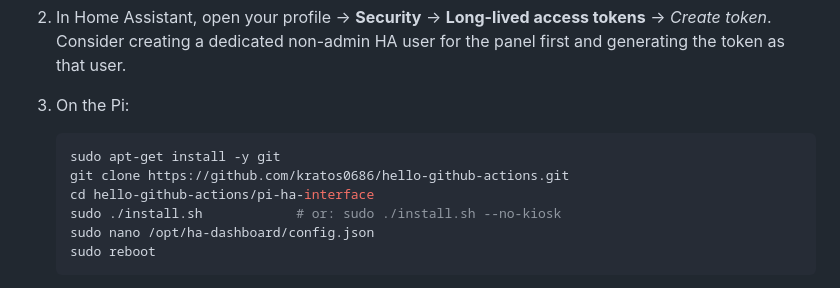
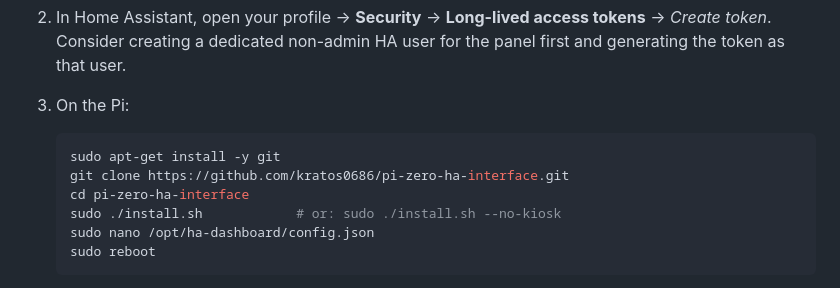
Before and after one commit to kratos0686/pi-zero-ha-interface, a Markdown page: README.md, the part around the change. Drawn GitHub-style.

Commit message:
Correct README checkout instructions
Co-authored-by: kratos0686 <77224843+kratos0686@users.noreply.github.com>

````diff
--- a/README.md
+++ b/README.md
@@ -35,8 +35,8 @@ only a thin client on the Pi:
 
    ```sh
    sudo apt-get install -y git
-   git clone https://github.com/kratos0686/hello-github-actions.git
-   cd hello-github-actions/pi-ha-interface
+   git clone https://github.com/kratos0686/pi-zero-ha-interface.git
+   cd pi-zero-ha-interface
    sudo ./install.sh            # or: sudo ./install.sh --no-kiosk
    sudo nano /opt/ha-dashboard/config.json
    sudo reboot
````
